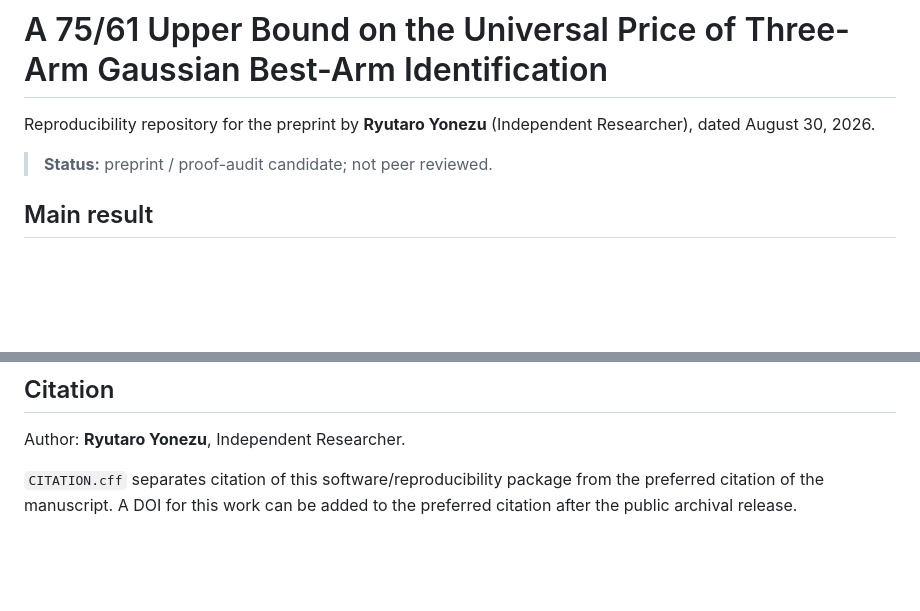
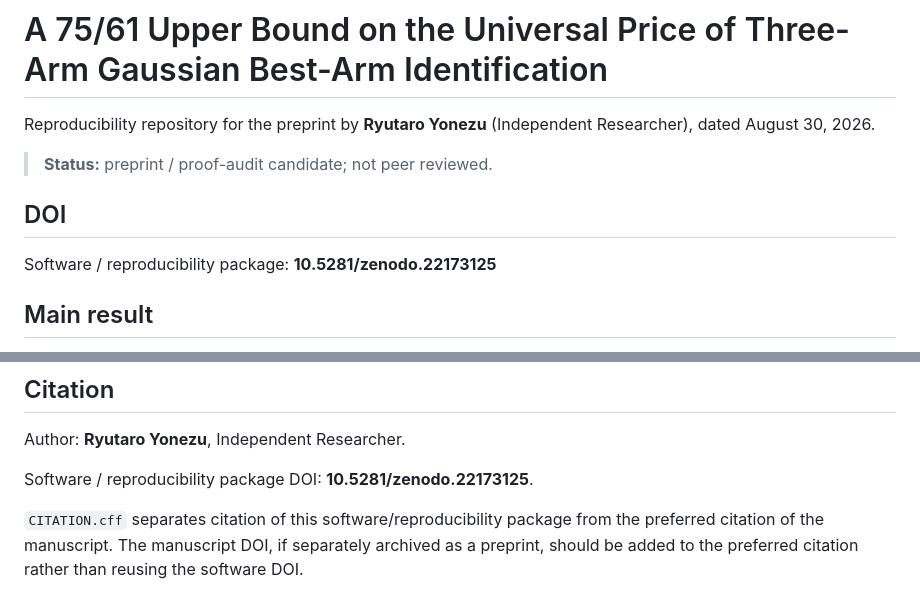
Before and after one commit to yonezaemon1-hub/k3-gaussian-bai-soft-freeze, a Markdown page: README.md, 2 parts joined by grey strips. Rendered like a GitHub page; blank space fills up the shorter version.

Commit message:
Add Zenodo DOI to README

```diff
--- a/README.md
+++ b/README.md
@@ -3,6 +3,10 @@
 Reproducibility repository for the preprint by **Ryutaro Yonezu** (Independent Researcher), dated August 30, 2026.
 
 > **Status:** preprint / proof-audit candidate; not peer reviewed.
+
+## DOI
+
+Software / reproducibility package: **10.5281/zenodo.22173125**
 
 ## Main result
 
@@ -124,4 +128,6 @@ Repository-authored software is released under the **MIT License**. The manuscri
 
 Author: **Ryutaro Yonezu**, Independent Researcher.
 
-`CITATION.cff` separates citation of this software/reproducibility package from the preferred citation of the manuscript. A DOI for this work can be added to the preferred citation after the public archival release.
+Software / reproducibility package DOI: **10.5281/zenodo.22173125**.
+
+`CITATION.cff` separates citation of this software/reproducibility package from the preferred citation of the manuscript. The manuscript DOI, if separately archived as a preprint, should be added to the preferred citation rather than reusing the software DOI.
```
